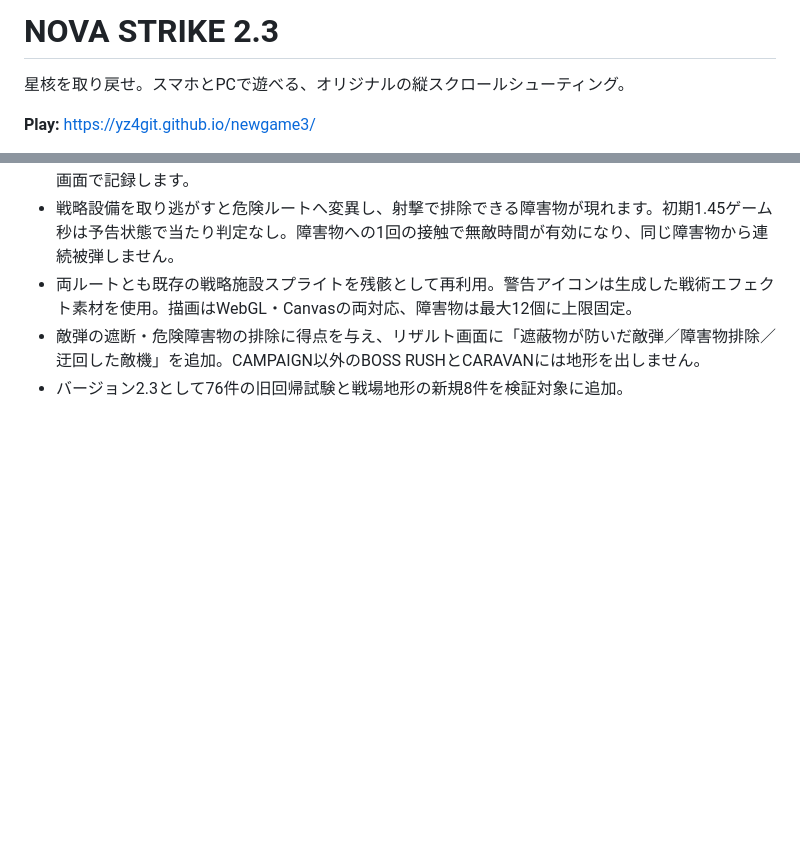
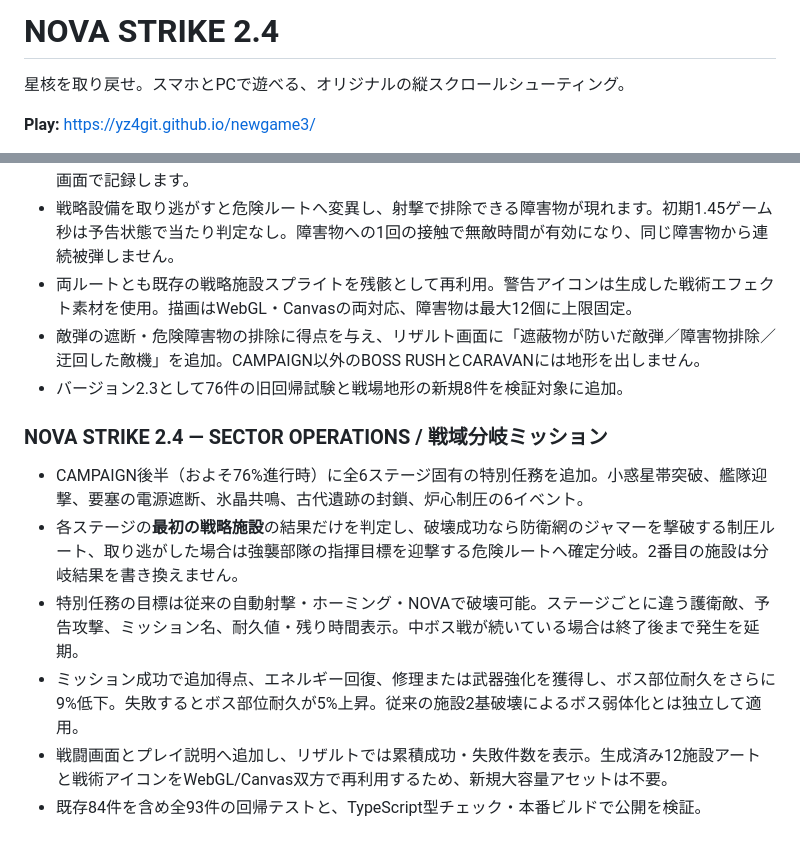
Before and after one commit to yz4git/newgame3, a Markdown page: README.md, 2 parts joined by grey strips. GitHub-like rendering; blank space fills up the shorter version.

Commit message:
release: document six reactive sector missions and version 2.4

```diff
--- a/README.md
+++ b/README.md
@@ -1,4 +1,4 @@
-# NOVA STRIKE 2.3
+# NOVA STRIKE 2.4
 
 星核を取り戻せ。スマホとPCで遊べる、オリジナルの縦スクロールシューティング。
 
@@ -206,3 +206,12 @@ BGMを新作のステレオ音源8曲へ更新。ステージごとに旋律・
 - 両ルートとも既存の戦略施設スプライトを残骸として再利用。警告アイコンは生成した戦術エフェクト素材を使用。描画はWebGL・Canvasの両対応、障害物は最大12個に上限固定。
 - 敵弾の遮断・危険障害物の排除に得点を与え、リザルト画面に「遮蔽物が防いだ敵弾／障害物排除／迂回した敵機」を追加。CAMPAIGN以外のBOSS RUSHとCARAVANには地形を出しません。
 - バージョン2.3として76件の旧回帰試験と戦場地形の新規8件を検証対象に追加。
+
+### NOVA STRIKE 2.4 — SECTOR OPERATIONS / 戦域分岐ミッション
+
+- CAMPAIGN後半（およそ76%進行時）に全6ステージ固有の特別任務を追加。小惑星帯突破、艦隊迎撃、要塞の電源遮断、氷晶共鳴、古代遺跡の封鎖、炉心制圧の6イベント。
+- 各ステージの**最初の戦略施設**の結果だけを判定し、破壊成功なら防衛網のジャマーを撃破する制圧ルート、取り逃がした場合は強襲部隊の指揮目標を迎撃する危険ルートへ確定分岐。2番目の施設は分岐結果を書き換えません。
+- 特別任務の目標は従来の自動射撃・ホーミング・NOVAで破壊可能。ステージごとに違う護衛敵、予告攻撃、ミッション名、耐久値・残り時間表示。中ボス戦が続いている場合は終了後まで発生を延期。
+- ミッション成功で追加得点、エネルギー回復、修理または武器強化を獲得し、ボス部位耐久をさらに9%低下。失敗するとボス部位耐久が5%上昇。従来の施設2基破壊によるボス弱体化とは独立して適用。
+- 戦闘画面とプレイ説明へ追加し、リザルトでは累積成功・失敗件数を表示。生成済み12施設アートと戦術アイコンをWebGL/Canvas双方で再利用するため、新規大容量アセットは不要。
+- 既存84件を含め全93件の回帰テストと、TypeScript型チェック・本番ビルドで公開を検証。
```
